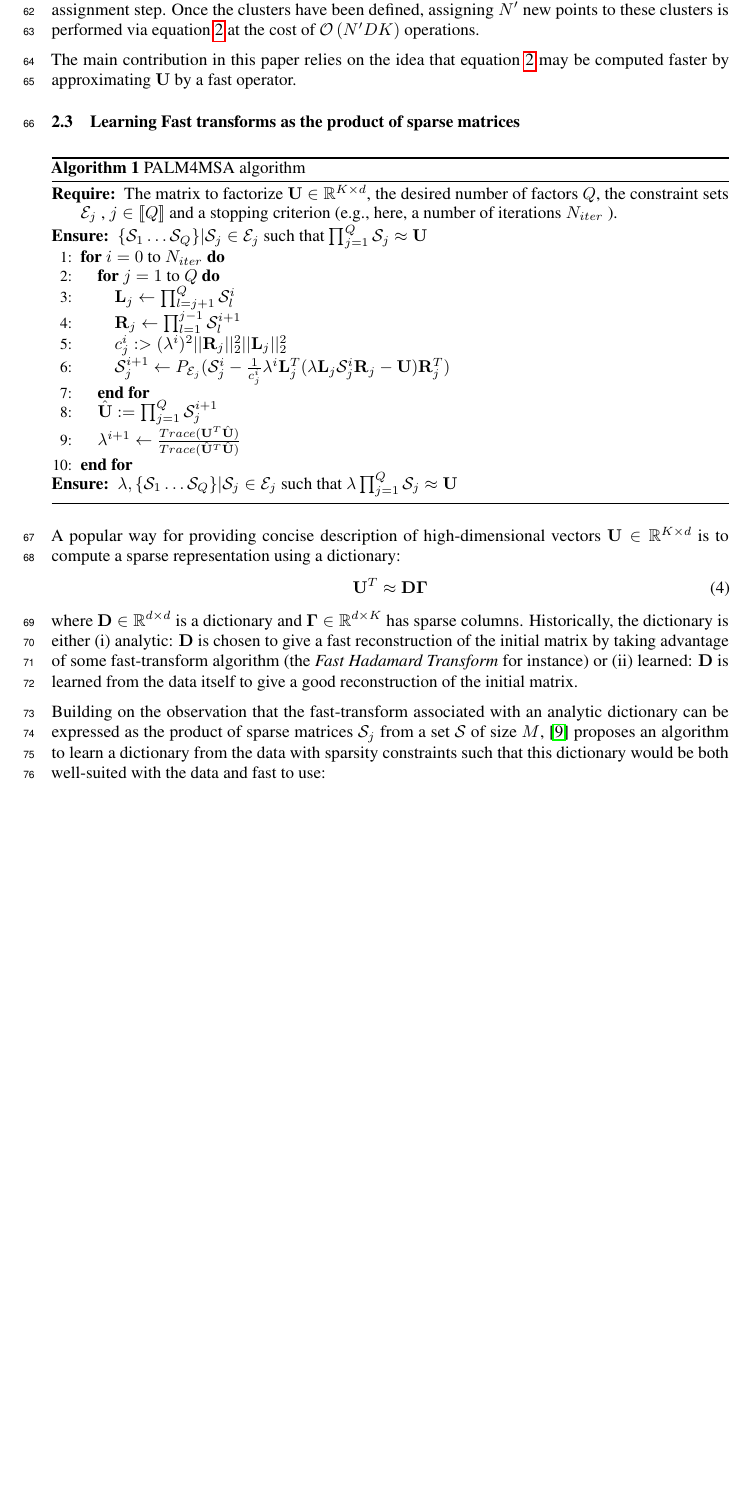
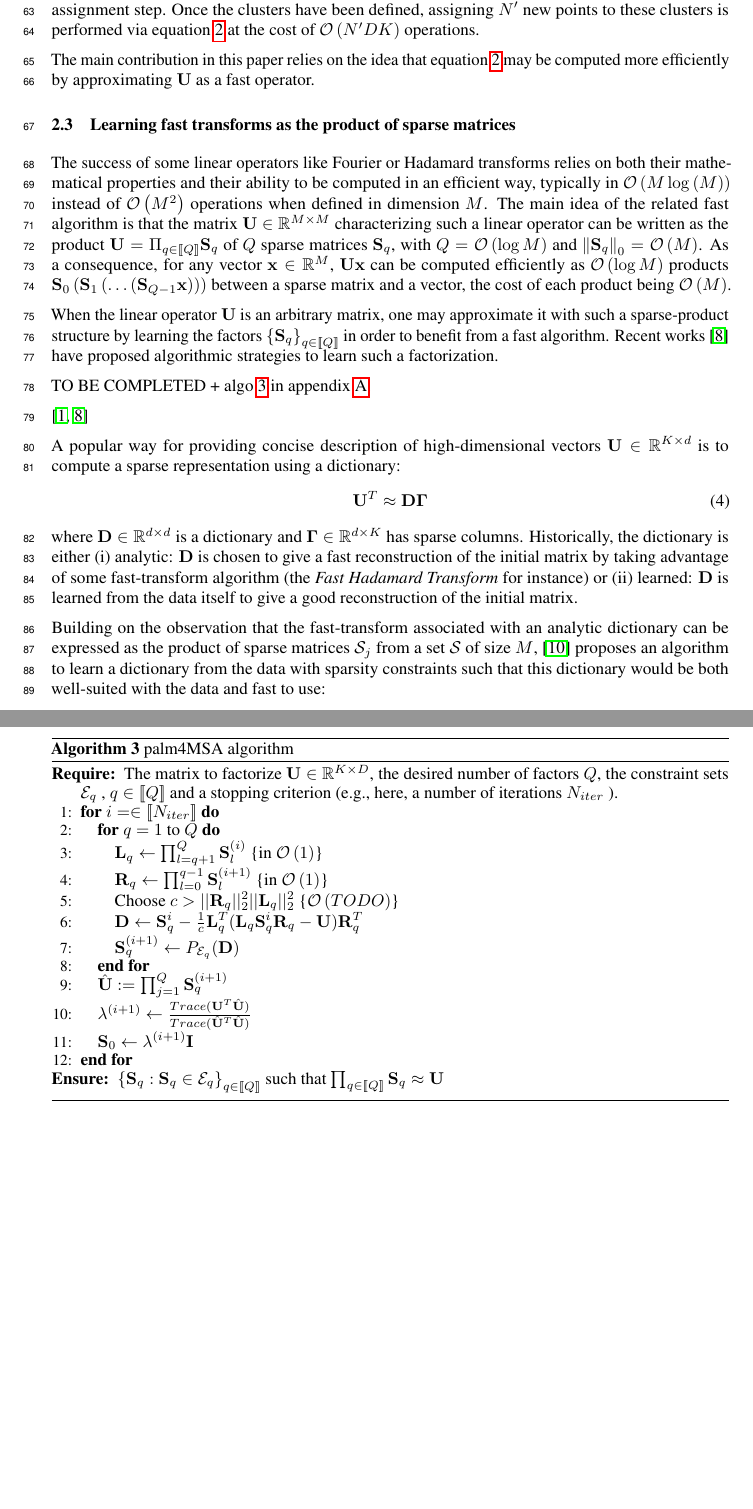
Before and after one commit to lucgiffon/qkmeans, a LaTeX paper (reports/nips_2019/neurips2019_qmeans.tex, which reads reports/nips_2019/app_palm4msa.tex, reports/nips_2019/background.tex): part of page 3 of 10 before the commit and two parts of pages 3 and 11 of 11 after it, the two joined at a grey line, cut so that both start at the same text, the shorter picture padded with empty space. Compiled offline with pdfLaTeX.

Commit message:
ongoing work in "2.3 learning fast"

```diff
--- /dev/null
+++ b/reports/nips_2019/app_palm4msa.tex
@@ -0,0 +5,32 @@
+\begin{algorithm}
+	\caption{palm4MSA algorithm}
+	\label{algo:palm4msa}
+	\begin{algorithmic}[1]
+
+
+		\REQUIRE The matrix to factorize $\rmU \in \R^{\nclusters \times \datadim}$, the desired number of factors $\nfactors$, the constraint sets $\mathcal{E}_q$ , $q\in \intint{\nfactors}$ and a stopping criterion (e.g., here, a number of iterations $N_{iter}$ ).
+
+%		\ENSURE $\{\rmS_1 \dots \rmS_{\nfactors}\}|\rmS_q \in \mathcal{E}_q$ such that $\prod_{q\in\intint{\nfactors}}\rmS_q \approx \rmU$
+
+		\FOR {$i = \in\intint{N_{iter}}$}
+		\FOR {$q = 1$ to $\nfactors$}
+		\STATE  $\rmL_q \leftarrow \prod_{l=q+1}^{\nfactors} \rmS_{l}^{(i)}$
+		\COMMENT{in $\mathcal{O}\left (1\right )$}
+		\STATE  $\rmR_q \leftarrow \prod_{l=0}^{q-1} \rmS_{l}^{(i+1)}$
+		\COMMENT{in $\mathcal{O}\left (1\right )$}
+%		\STATE Choose $c > (\lambda^{(i)})^2 ||\rmR_q||_2^2 ||\rmL_q||_2^2$
+		\STATE Choose $c > ||\rmR_q||_2^2 ||\rmL_q||_2^2$
+		\COMMENT{$\mathcal{O}\left (TODO\right )$}
+		\STATE $\rmD \leftarrow \rmS_q^i - \frac{1}{c} \rmL_q^T(\rmL_q \rmS_q^i \rmR_q - \rmU)\rmR_q^T$
+%		\STATE $\rmD \leftarrow \rmS_q^i - \frac{1}{c} \lambda^{(i)} \rmL_q^T(\lambda^{(i)} \rmL_q \rmS_q^i \rmR_q - \rmU)\rmR_q^T$
+		\STATE $\rmS^{(i+1)}_q \leftarrow P_{\mathcal{E}_q}(\rmD)$
+		\ENDFOR
+		\STATE $\hat \rmU := \prod_{j=1}^{\nfactors} \rmS_q^{(i+1)}$
+		\STATE $\lambda^{(i+1)} \leftarrow \frac{Trace(\rmU^T\hat\rmU)}{Trace(\hat\rmU^T\hat\rmU)}$
+		\STATE $\rmS_0 \leftarrow \lambda^{(i+1)} \rmI$
+		\ENDFOR
+
+		\ENSURE $\left \lbrace \rmS_q : \rmS_q \in \mathcal{E}_q\right \rbrace_{q\in\intint{\nfactors}}$ such that $\prod_{q\in\intint{\nfactors}}\rmS_q \approx \rmU$
+
+	\end{algorithmic}
+\end{algorithm}
--- a/reports/nips_2019/background.tex
+++ b/reports/nips_2019/background.tex
@@ -59,7 +59,7 @@ where $n_k^{(\tau)} \leftarrow |\{n: \rvt^{(\tau)}[n]=k\}|$ is the number of poi
 
 The assignment step (\eqref{eq:assignment_problem_kmeans}) costs $\mathcal{O}(\nexamples\datadim\nclusters)$ operations while the center update (\eqref{eq:center_update}) is in $\mathcal{O}\left (\nexamples\datadim\right )$ operations. Hence, the bottleneck in the overall time complexity $\mathcal{O}(\nexamples\datadim\nclusters)$ is due to the assignment step. Once the clusters have been defined, assigning $\nexamples'$ new points to these clusters is performed via \eqref{eq:assignment_problem_kmeans} at the cost of $\mathcal{O}\left (\nexamples'\datadim\nclusters \right )$ operations.
 
-The main contribution in this paper relies on the idea that \eqref{eq:assignment_problem_kmeans} may be computed faster by approximating $\rmU$ by a fast operator.
+The main contribution in this paper relies on the idea that \eqref{eq:assignment_problem_kmeans} may be computed more efficiently by approximating $\rmU$ as a fast operator.
 
 % Each update step $\tau$ is divided into two parts: (i) all observations $\rmX_{[n]}$ are assigned to their nearest cluster based on the center-points $\rmU_{[\rvt[n]]}^{(\tau-1)}$s at this step (Line \ref{line:kmeans:assignment}) in $\mathcal{O}(\nexamples\datadim\nclusters)$ operations
 %
@@ -101,37 +101,19 @@ The main contribution in this paper relies on the idea that \eqref{eq:assignment
 %We remark here that the computational bottleneck of this assignment lies in the computation of $\rmU_{[k]}^T\rvx$ for all $k$. This computation is also encountered in the assignment step (line \ref{line:kmeans:assignment}) of the Algorithm \ref{algo:kmeans}.
 
 
-\subsection{Learning Fast transforms as the product of sparse matrices}
-\label{sec:palm4led}
+\subsection{Learning fast transforms as the product of sparse matrices}
+\label{sec:palm4msa}
 
+The success of some linear operators like Fourier or Hadamard transforms relies on both their mathematical properties and their ability to be computed in an efficient way, typically in $\mathcal{O}\left (M\log\left (M\right )\right )$ instead of $\mathcal{O}\left (M^2\right )$ operations when defined in dimension $M$.
+The main idea of the related fast algorithm is that the matrix $\rmU\in\sR^{M\times M}$ characterizing such a linear operator can be written as the product $\rmU=\Pi_{q\in\intint{\nfactors}}\rmS_q$ of $\nfactors$ sparse matrices $\rmS_q$, with $Q=\mathcal{O}\left (\log M\right )$ and $\left \|\rmS_q\right \|_0=\mathcal{O}\left (M\right )$.
+As a consequence, for any vector $\rvx\in\sR^M$, $\rmU\rvx$ can be computed efficiently as $\mathcal{O}\left (\log M\right )$ products $\rmS_0 \left (\rmS_1 \left (\ldots \left (\rmS_{Q-1}\rvx\right )\right )\right )$ between a sparse matrix and a vector, the cost of each product being $\mathcal{O}\left (M\right )$.
 
-\begin{algorithm}
-	\caption{PALM4MSA algorithm}
-	\label{algo:palm4msa}
-	\begin{algorithmic}[1]
+When the linear operator $\rmU$ is an arbitrary matrix, one may approximate it with such a sparse-product structure by learning the factors $\left \lbrace\rmS_q\right \rbrace_{q\in\intint{Q}}$ in order to benefit from a fast algorithm.
+Recent works~\cite{LeMagoarou2016Flexible} have proposed algorithmic strategies to learn such a factorization.
 
+TO BE COMPLETED + algo~\ref{algo:palm4msa} in appendix~\ref{sec:app:palm4msa}.
 
-		\REQUIRE The matrix to factorize $\rmU \in \R^{K \times d}$, the desired number of factors $Q$, the constraint sets $\mathcal{E}_j$ , $j \in [\![Q]\!]$ and a stopping criterion (e.g., here, a number of iterations $N_{iter}$ ).
-
-		\ENSURE $\{\mathcal{S}_1 \dots \mathcal{S}_{Q}\}|\mathcal{S}_j \in \mathcal{E}_j$ such that $\prod_{j=1}^{Q}\mathcal{S}_j \approx \rmU$
-
-		\FOR {$i = 0$ to $N_{iter}$}
-		\FOR {$j = 1$ to $Q$}
-		\STATE  $\rmL_j \leftarrow \prod_{l=j+1}^{Q} \mathcal{S}_{l}^{i}$
-		\STATE  $\rmR_j \leftarrow \prod_{l=1}^{j-1} \mathcal{S}_{l}^{i+1}$
-		\STATE $c_j^i :> (\lambda^i)^2 ||\rmR_j||_2^2 ||\rmL_j||_2^2$
-		\STATE $\mathcal{S}^{i+1}_j \leftarrow P_{\mathcal{E}_j}(\mathcal{S}_j^i - \frac{1}{c_j^i} \lambda^i \rmL_j^T(\lambda \rmL_j \mathcal{S}_j^i \rmR_j - \rmU)\rmR_j^T)$
-		\ENDFOR
-		\STATE $\hat \rmU := \prod_{j=1}^{Q} \mathcal{S}_j^{i+1}$
-		\STATE $\lambda^{i+1} \leftarrow \frac{Trace(\rmU^T\hat\rmU)}{Trace(\hat\rmU^T\hat\rmU)}$
-		\ENDFOR
-
-		\ENSURE $\lambda, \{\mathcal{S}_1 \dots \mathcal{S}_{Q}\}|\mathcal{S}_j \in \mathcal{E}_j$ such that $\lambda \prod_{j=1}^{Q}\mathcal{S}_j \approx \rmU$
-
-	\end{algorithmic}
-\end{algorithm}
-
-
+\cite{bolte2014proximal, LeMagoarou2016Flexible}
 
 A popular way for providing concise description of high-dimensional vectors $\rmU \in \R^{K \times d}$ is to compute a sparse representation using a dictionary:
 %
```
Also changed, not shown: reports/nips_2019/biblio.bib (+28 -11 lines), reports/nips_2019/neurips2019_qmeans.tex (+2 -1 lines), reports/nips_2019/notations.tex (+1 -1 lines), reports/nips_2019/app_palm4msa.tex (4 more changed lines).
